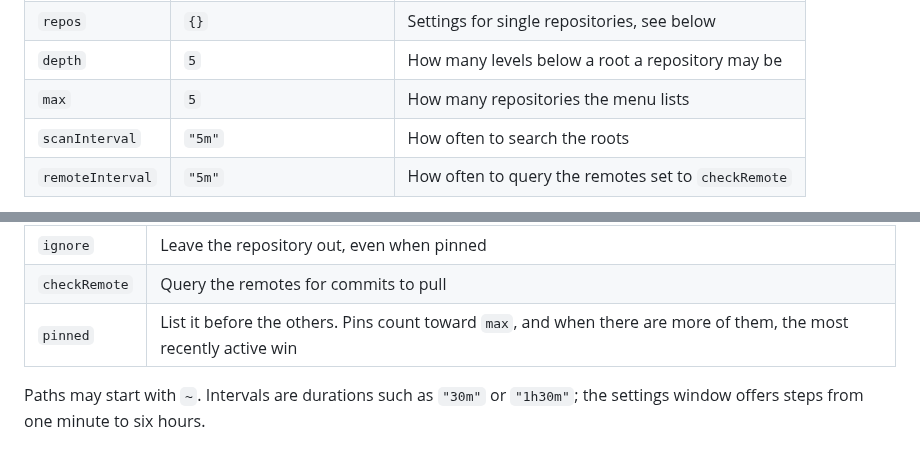
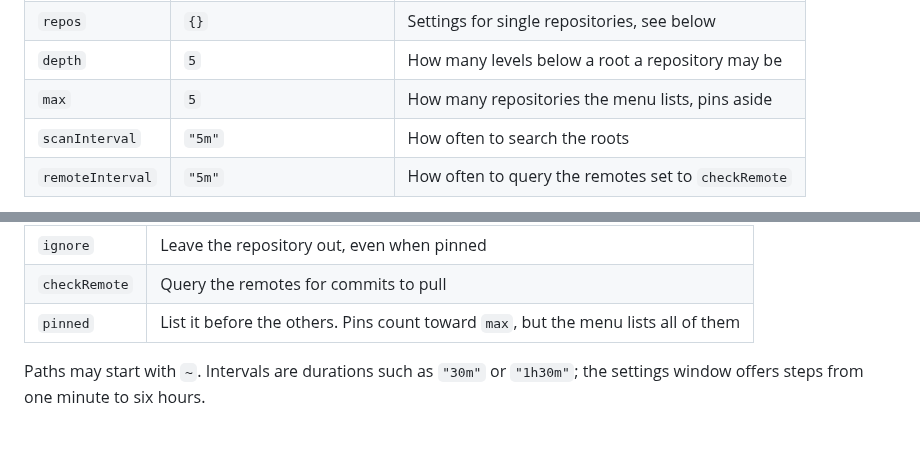
Before and after one commit to andsens/unpushed, a Markdown page: docs/configuration.md, 2 parts joined by grey strips. Rendered like a GitHub page.

Commit message:
menu: Repos out of sync before the rest, pins past max; settings: Status column, max up to 30
Co-Authored-By: Claude Opus 5.5 <noreply@anthropic.com>

```diff
--- a/docs/configuration.md
+++ b/docs/configuration.md
@@ -26,7 +26,7 @@ override it.
 | `roots`          | `{"~": {"include": true}}`  | Directories to search for repositories, see below      |
 | `repos`          | `{}`                        | Settings for single repositories, see below            |
 | `depth`          | `5`                         | How many levels below a root a repository may be       |
-| `max`            | `5`                         | How many repositories the menu lists                   |
+| `max`            | `5`                         | How many repositories the menu lists, pins aside       |
 | `scanInterval`   | `"5m"`                      | How often to search the roots                          |
 | `remoteInterval` | `"5m"`                      | How often to query the remotes set to `checkRemote`    |
 
@@ -45,7 +45,7 @@ To watch only a fixed set of repositories, make each of them a root.
 | ------------- | -------------------------------------------------------------------- |
 | `ignore`      | Leave the repository out, even when pinned                           |
 | `checkRemote` | Query the remotes for commits to pull                                |
-| `pinned`      | List it before the others. Pins count toward `max`, and when there are more of them, the most recently active win |
+| `pinned`      | List it before the others. Pins count toward `max`, but the menu lists all of them |
 
 Paths may start with `~`. Intervals are durations such as `"30m"` or
 `"1h30m"`; the settings window offers steps from one minute to six hours.
```
Also changed, not shown: README.md (+3 -3 lines), docs/settings-dark.png, docs/settings-light.png, 5 other files.
